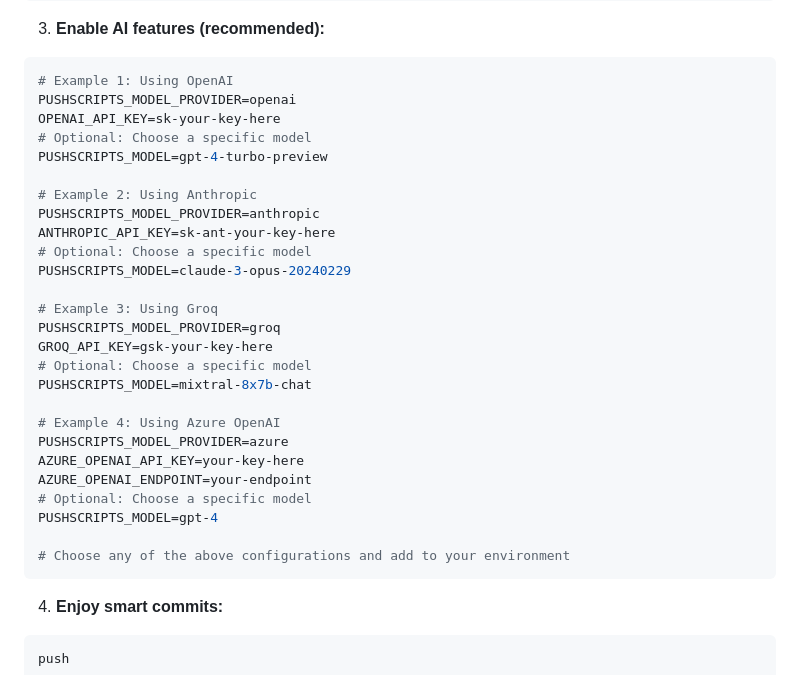
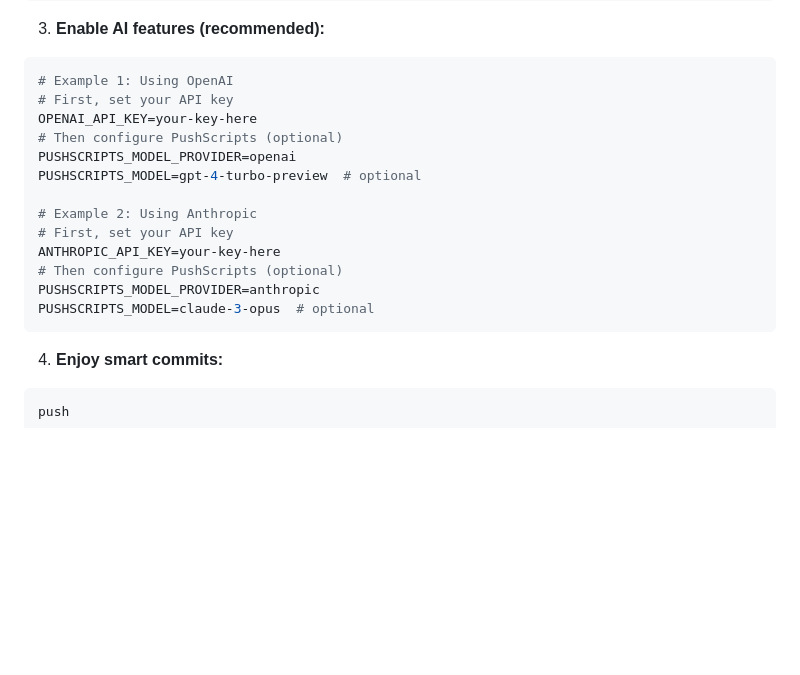
Before and after one commit to caterpillarC15/pushscripts, a Markdown page: README.md, the part around the change. Drawn GitHub-style; blank space fills up the shorter version.

Commit message:
docs: update README.md with new installation instructions

````diff
--- a/README.md
+++ b/README.md
@@ -43,31 +43,18 @@ push  # or 'commit' if you don't want to push
 3. **Enable AI features (recommended):**
 ```bash
 # Example 1: Using OpenAI
+# First, set your API key
+OPENAI_API_KEY=your-key-here
+# Then configure PushScripts (optional)
 PUSHSCRIPTS_MODEL_PROVIDER=openai
-OPENAI_API_KEY=sk-your-key-here
-# Optional: Choose a specific model
-PUSHSCRIPTS_MODEL=gpt-4-turbo-preview
+PUSHSCRIPTS_MODEL=gpt-4-turbo-preview  # optional
 
 # Example 2: Using Anthropic
+# First, set your API key
+ANTHROPIC_API_KEY=your-key-here
+# Then configure PushScripts (optional)
 PUSHSCRIPTS_MODEL_PROVIDER=anthropic
-ANTHROPIC_API_KEY=sk-ant-your-key-here
-# Optional: Choose a specific model
-PUSHSCRIPTS_MODEL=claude-3-opus-20240229
-
-# Example 3: Using Groq
-PUSHSCRIPTS_MODEL_PROVIDER=groq
-GROQ_API_KEY=gsk-your-key-here
-# Optional: Choose a specific model
-PUSHSCRIPTS_MODEL=mixtral-8x7b-chat
-
-# Example 4: Using Azure OpenAI
-PUSHSCRIPTS_MODEL_PROVIDER=azure
-AZURE_OPENAI_API_KEY=your-key-here
-AZURE_OPENAI_ENDPOINT=your-endpoint
-# Optional: Choose a specific model
-PUSHSCRIPTS_MODEL=gpt-4
-
-# Choose any of the above configurations and add to your environment
+PUSHSCRIPTS_MODEL=claude-3-opus  # optional
 ```
 
 4. **Enjoy smart commits:**
````
